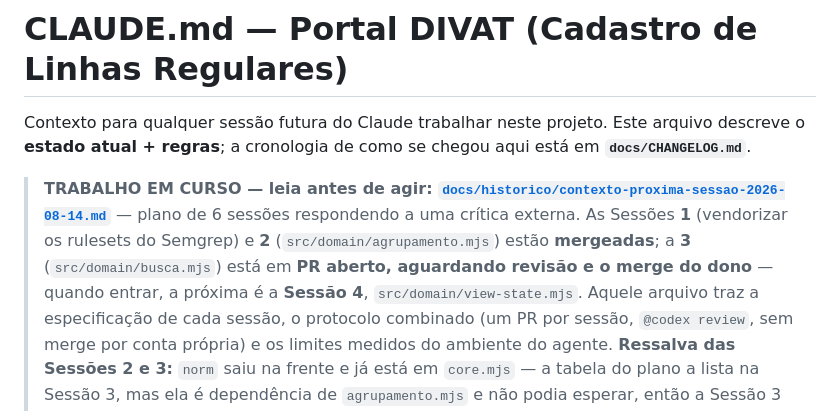
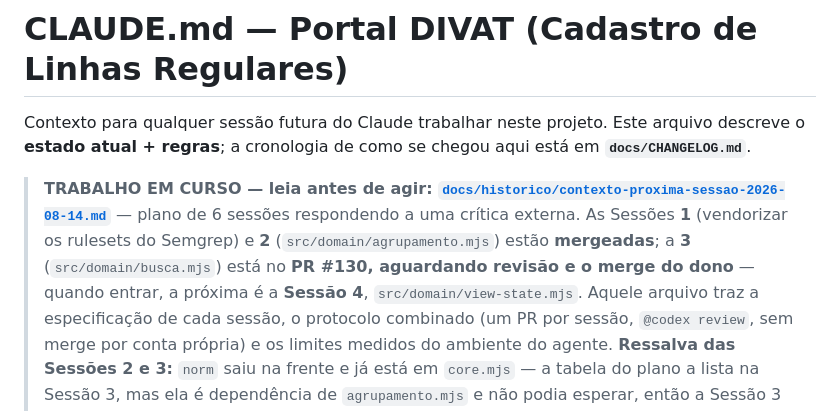
Before and after one commit to LucasMolinari9/LucasCTEC, a Markdown page: CLAUDE.md, the part around the change. Drawn GitHub-style.

Commit message:
docs(claude-md): aponta o ponteiro vivo para o PR #130
O numero so existe depois de o PR ser aberto.

Co-Authored-By: Claude Opus 5 <noreply@anthropic.com>
Claude-Session: https://claude.ai/code/session_01CagqLkD951knLgKcLD4bkH

```diff
--- a/CLAUDE.md
+++ b/CLAUDE.md
@@ -7,7 +7,7 @@ Contexto para qualquer sessão futura do Claude trabalhar neste projeto. Este ar
 > **[`docs/historico/contexto-proxima-sessao-2026-08-14.md`](docs/historico/contexto-proxima-sessao-2026-08-14.md)**
 > — plano de 6 sessões respondendo a uma crítica externa. As Sessões **1** (vendorizar os rulesets
 > do Semgrep) e **2** (`src/domain/agrupamento.mjs`) estão **mergeadas**; a **3**
-> (`src/domain/busca.mjs`) está em **PR aberto, aguardando revisão e o merge do dono** — quando
+> (`src/domain/busca.mjs`) está no **PR #130, aguardando revisão e o merge do dono** — quando
 > entrar, a próxima é a **Sessão 4**, `src/domain/view-state.mjs`. Aquele arquivo traz a
 > especificação de cada sessão, o protocolo combinado (um PR por sessão, `@codex review`, sem merge
 > por conta própria) e os limites medidos do ambiente do agente. **Ressalva das Sessões 2 e 3:**
```
